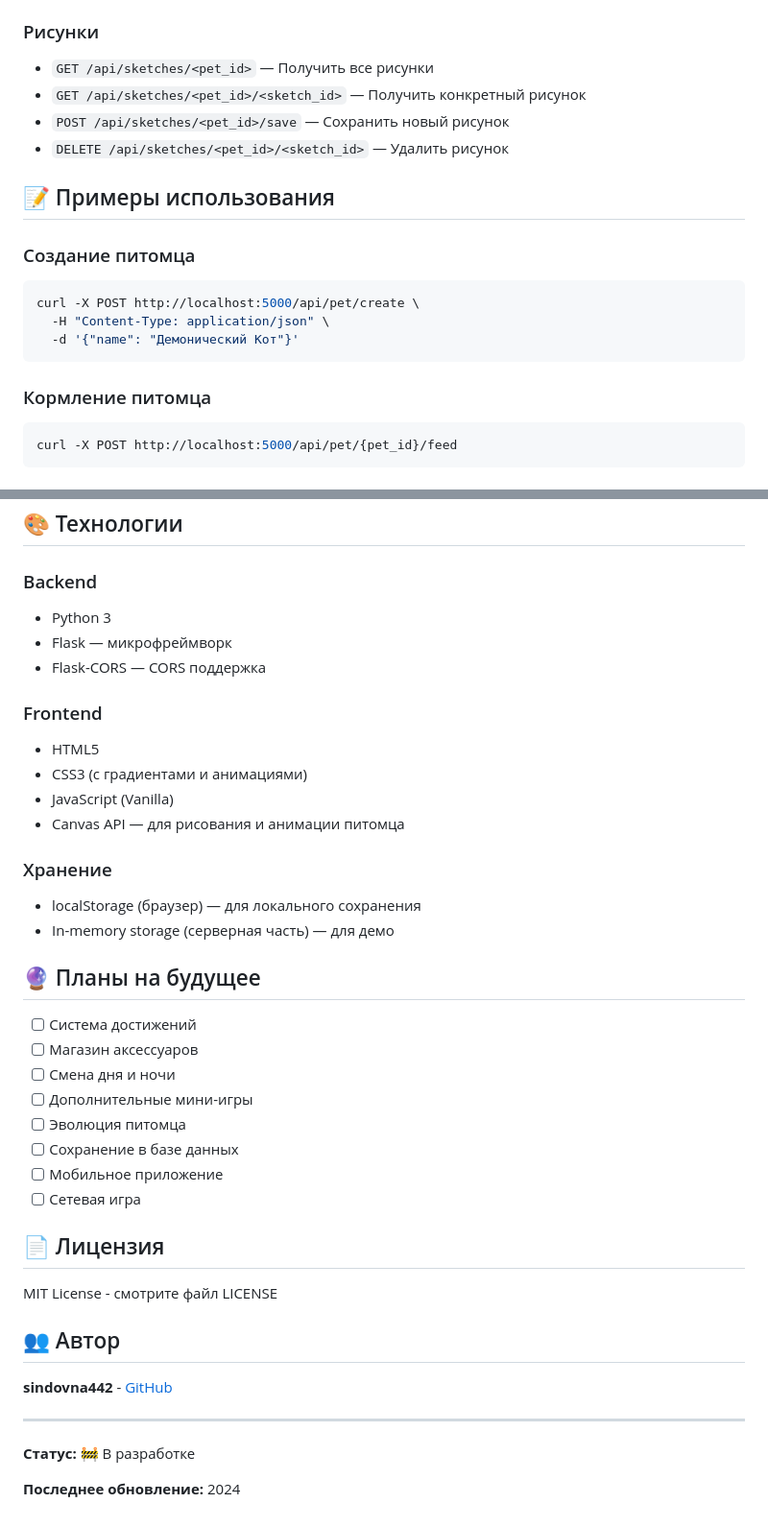
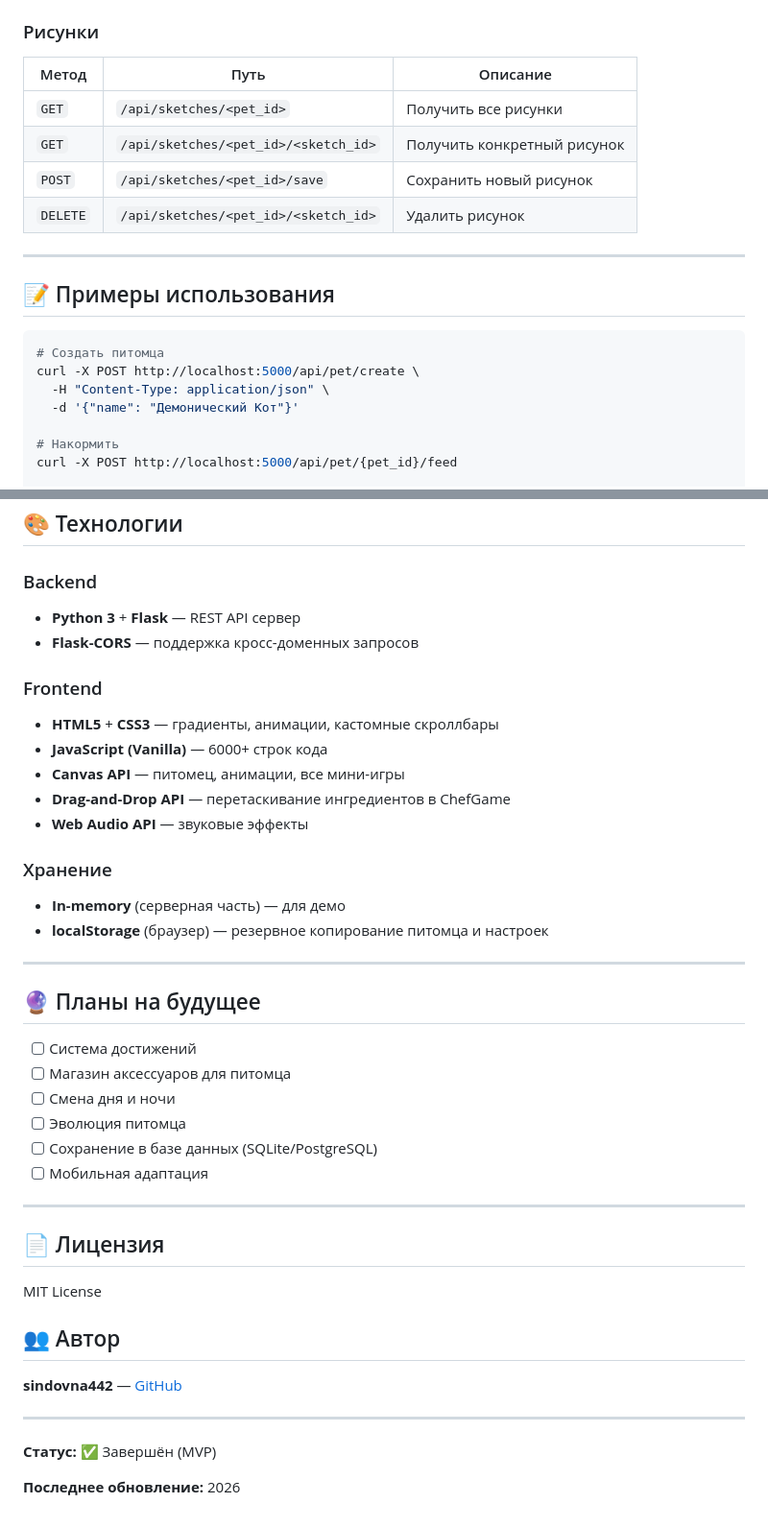
Before and after one commit to sindovna442/shiny-fiesta, a Markdown page: README.md, 2 parts joined by grey strips. Shown at 96% size. GitHub-like rendering.

````diff
--- a/README.md
+++ b/README.md
@@ -82,21 +140,22 @@ shiny-fiesta/
 
 ### Рисунки
-- `GET /api/sketches/<pet_id>` — Получить все рисунки
-- `GET /api/sketches/<pet_id>/<sketch_id>` — Получить конкретный рисунок
-- `POST /api/sketches/<pet_id>/save` — Сохранить новый рисунок
-- `DELETE /api/sketches/<pet_id>/<sketch_id>` — Удалить рисунок
+| Метод | Путь | Описание |
+|---|---|---|
+| `GET` | `/api/sketches/<pet_id>` | Получить все рисунки |
+| `GET` | `/api/sketches/<pet_id>/<sketch_id>` | Получить конкретный рисунок |
+| `POST` | `/api/sketches/<pet_id>/save` | Сохранить новый рисунок |
+| `DELETE` | `/api/sketches/<pet_id>/<sketch_id>` | Удалить рисунок |
+
+---
 
 ## 📝 Примеры использования
 
-### Создание питомца
 ```bash
+# Создать питомца
 curl -X POST http://localhost:5000/api/pet/create \
   -H "Content-Type: application/json" \
   -d '{"name": "Демонический Кот"}'
-```
 
-### Кормление питомца
-```bash
+# Накормить
 curl -X POST http://localhost:5000/api/pet/{pet_id}/feed
-```
 
@@ -110,41 +173,43 @@ curl -X POST http://localhost:5000/api/sketches/{pet_id}/save \
 ## 🎨 Технологии
 
 ### Backend
-- Python 3
-- Flask — микрофреймворк
-- Flask-CORS — CORS поддержка
+- **Python 3** + **Flask** — REST API сервер
+- **Flask-CORS** — поддержка кросс-доменных запросов
 
 ### Frontend
-- HTML5
-- CSS3 (с градиентами и анимациями)
-- JavaScript (Vanilla)
-- Canvas API — для рисования и анимации питомца
+- **HTML5** + **CSS3** — градиенты, анимации, кастомные скроллбары
+- **JavaScript (Vanilla)** — 6000+ строк кода
+- **Canvas API** — питомец, анимации, все мини-игры
+- **Drag-and-Drop API** — перетаскивание ингредиентов в ChefGame
+- **Web Audio API** — звуковые эффекты
 
 ### Хранение
-- localStorage (браузер) — для локального сохранения
-- In-memory storage (серверная часть) — для демо
+- **In-memory** (серверная часть) — для демо
+- **localStorage** (браузер) — резервное копирование питомца и настроек
+
+---
 
 ## 🔮 Планы на будущее
 
 - [ ] Система достижений
-- [ ] Магазин аксессуаров
+- [ ] Магазин аксессуаров для питомца
 - [ ] Смена дня и ночи
-- [ ] Дополнительные мини-игры
 - [ ] Эволюция питомца
-- [ ] Сохранение в базе данных
-- [ ] Мобильное приложение
-- [ ] Сетевая игра
+- [ ] Сохранение в базе данных (SQLite/PostgreSQL)
+- [ ] Мобильная адаптация
+
+---
 
 ## 📄 Лицензия
 
-MIT License - смотрите файл LICENSE
+MIT License
 
 ## 👥 Автор
 
-**sindovna442** - [GitHub](https://github.com/sindovna442)
+**sindovna442** — [GitHub](https://github.com/sindovna442)
 
 ---
 
-**Статус:** 🚧 В разработке
+**Статус:** ✅ Завершён (MVP)
 
-**Последнее обновление:** 2024
+**Последнее обновление:** 2026
````
Also changed, not shown: other parts of README.md (+99 -37 lines).
